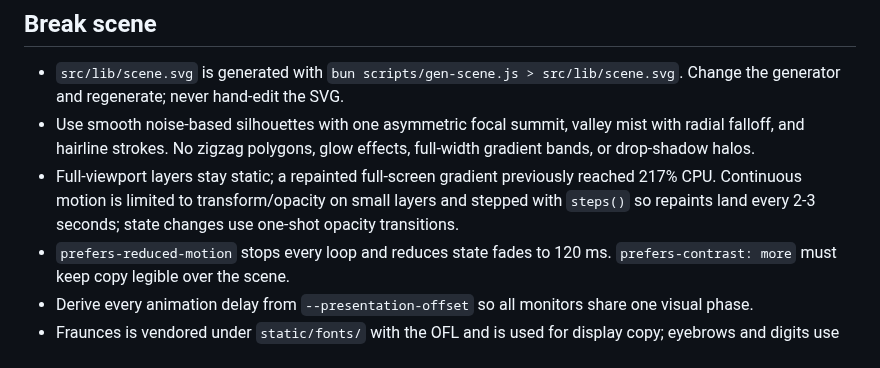
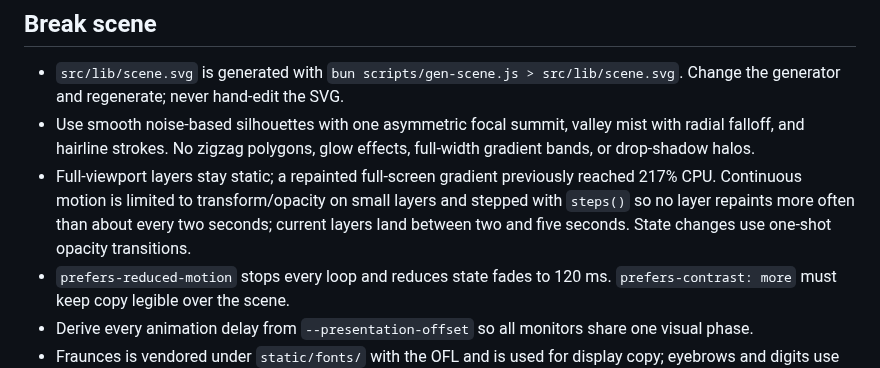
Before and after one commit to abhiksark/unfocus, a Markdown page: src/AGENTS.md, the part around the change. GitHub-like rendering.

```diff
--- a/src/AGENTS.md
+++ b/src/AGENTS.md
@@ -65,7 +65,8 @@ as `export let` or `$:` reactive statements.
   effects, full-width gradient bands, or drop-shadow halos.
 - Full-viewport layers stay static; a repainted full-screen gradient previously
   reached 217% CPU. Continuous motion is limited to transform/opacity on small
-  layers and stepped with `steps()` so repaints land every 2-3 seconds; state
+  layers and stepped with `steps()` so no layer repaints more often than about
+  every two seconds; current layers land between two and five seconds. State
   changes use one-shot opacity transitions.
 - `prefers-reduced-motion` stops every loop and reduces state fades to 120 ms.
   `prefers-contrast: more` must keep copy legible over the scene.
```
Also changed, not shown: CHANGELOG.md (+7 -1 lines), README.md (+1 -1 lines), .github/media/dashboard.png, 1 other file.
